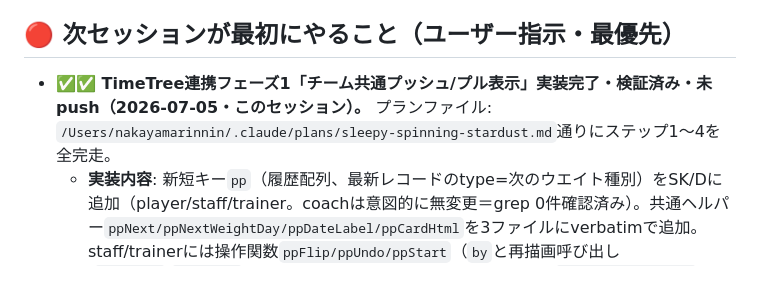
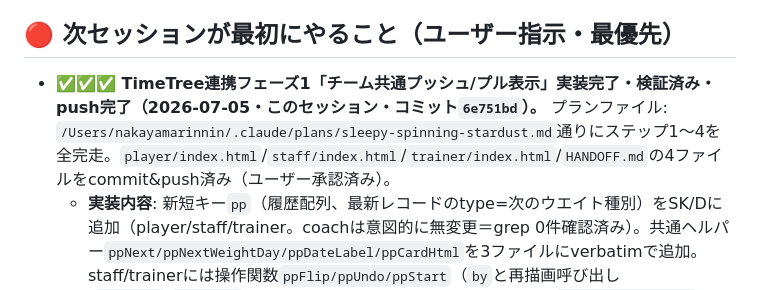
Before and after one commit to rinto1129/rugby-manager, a Markdown page: HANDOFF.md, the part around the change. Rendered like a GitHub page.

Commit message:
HANDOFF更新: TimeTree pp実装のpush完了を記録
Co-Authored-By: Claude Sonnet 5 <noreply@anthropic.com>

```diff
--- a/HANDOFF.md
+++ b/HANDOFF.md
@@ -11,7 +11,7 @@
 - 更新者: Claude
 
 ## 🔴 次セッションが最初にやること（ユーザー指示・最優先）
-- **✅✅ TimeTree連携フェーズ1「チーム共通プッシュ/プル表示」実装完了・検証済み・未push（2026-07-05・このセッション）。** プランファイル: `/Users/nakayamarinnin/.claude/plans/sleepy-spinning-stardust.md`通りにステップ1〜4を全完走。
+- **✅✅✅ TimeTree連携フェーズ1「チーム共通プッシュ/プル表示」実装完了・検証済み・push完了（2026-07-05・このセッション・コミット`6e751bd`）。** プランファイル: `/Users/nakayamarinnin/.claude/plans/sleepy-spinning-stardust.md`通りにステップ1〜4を全完走。`player/index.html`/`staff/index.html`/`trainer/index.html`/`HANDOFF.md`の4ファイルをcommit&push済み（ユーザー承認済み）。
   - **実装内容**: 新短キー`pp`（履歴配列、最新レコードのtype=次のウエイト種別）をSK/Dに追加（player/staff/trainer。coachは意図的に無変更＝grep 0件確認済み）。共通ヘルパー`ppNext/ppNextWeightDay/ppDateLabel/ppCardHtml`を3ファイルにverbatimで追加。staff/trainerには操作関数`ppFlip/ppUndo/ppStart`（`by`と再描画呼び出し[`V.dash()`/`T.home()`]のみが差分）を追加、playerは表示のみ（`ppCardHtml(false)`）。staffダッシュ・trainerホーム・playerホームにバッジ表示を配線。
   - **trainer固有の構造変更**: SKに`cal:'rm_calendar'`を新規追加（従来「軽量・低頻度」の除外方針の対象外という注記コメント付き。trainer:141）。ld()とonSnapshot()の空配列ガード2箇所（従来`parsed.length>0`のみ）を`(parsed.length>0||k==='pp')`に変更＝「1つ戻す」で空配列に戻した時も全trainer端末に同期されるようにした。
   - **検証方法（この環境の制約への対応）**: このMacには`node`が入っておらず、CLAUDE.md記載の`node --check`は使えなかった（`preview_start`もsandbox制約で不可、既知の環境制約）。代わりに`pip3 install --user esprima`で全文構文チェック（3ファイルともOK）、`pip3 install --user js2py`でpp関数群を抽出しPythonから実行するモックテストを実施——staff/trainer各20アサート・player6アサート、全てパス（ppNext/ppNextWeightDay/ppDateLabel/ppFlip/ppUndo/ppStart/ppCardHtmlの全エッジケース：空/破損データ・反転レース・100件トリム・weight日判定・today反転済みの表示分岐等）。trainerのld/onSnapshotガード変更もPythonロジックで再現し、`k==='pp'`のみ空配列可・他キーは従来通り拒否を確認。整合チェック（grep+diff）でcoach 0件・staff/trainer/playerのppブロック差分が許容範囲（by/redraw/player操作関数なしのみ）であることも確認済み。
```
